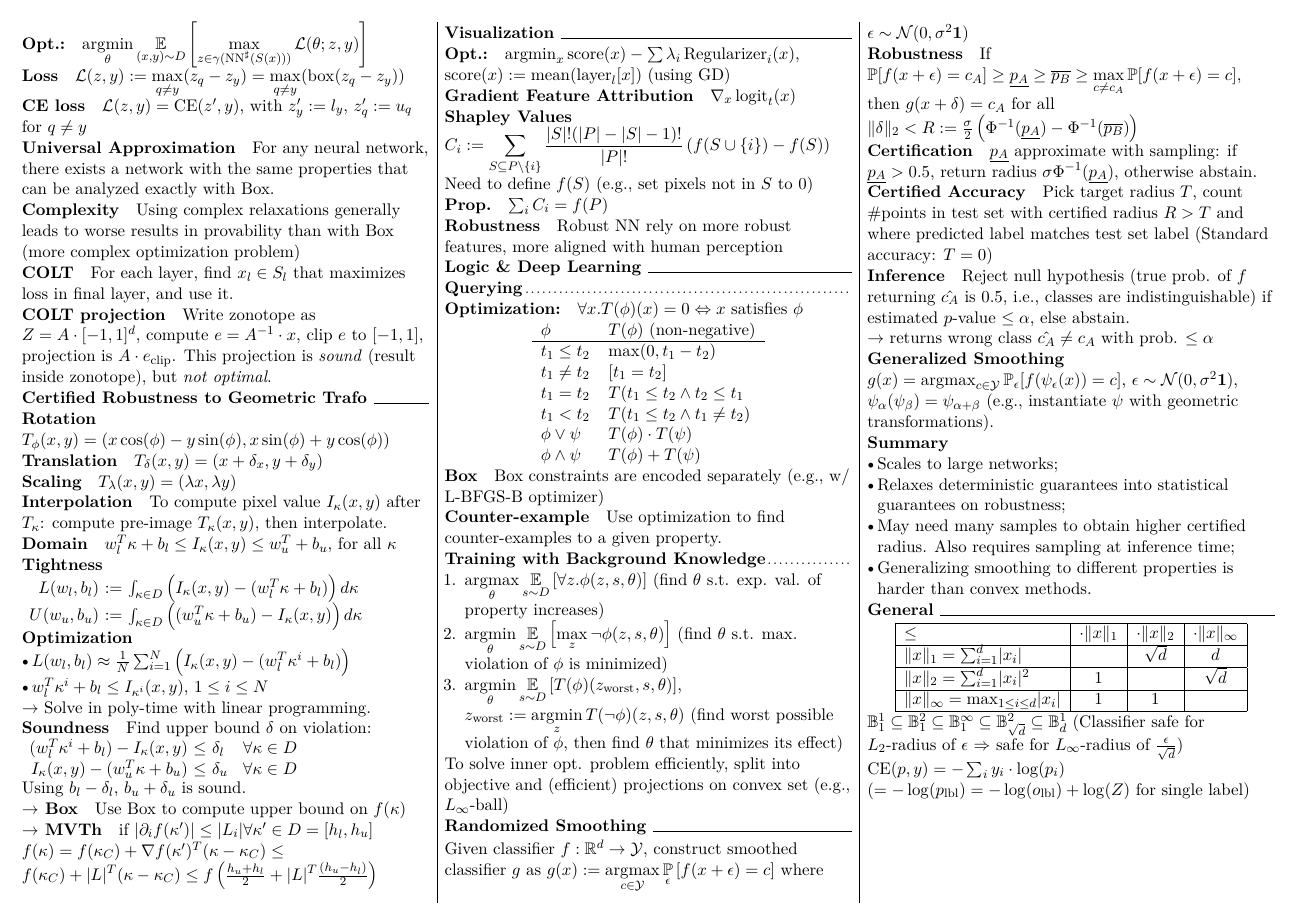
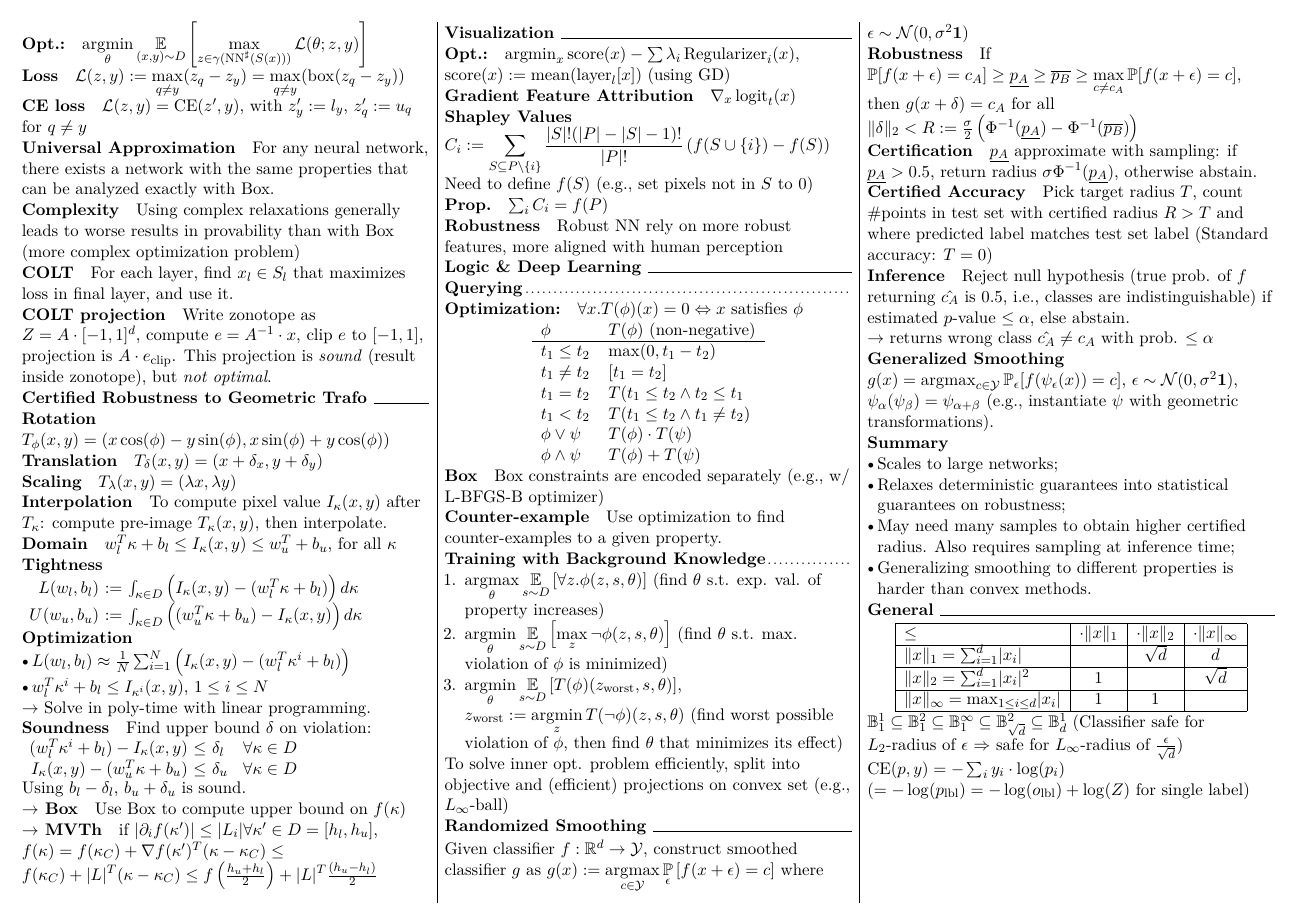
Before and after one commit to cknabs/RIAI-summary-HS2020, a LaTeX document (main.tex, which reads geometric-transformations.tex): page 2 of 2. Compiled offline with pdfLaTeX.

Commit message:
Fix typos (fixes #1)

```diff
--- a/geometric-transformations.tex
+++ b/geometric-transformations.tex
@@ -35,5 +35,5 @@ Using $b_l-\delta_l$, $b_u+\delta_u$ is sound.
 \paragraph{$\rightarrow$ Box}
 Use Box to compute upper bound on $f(\kappa)$
 
-\paragraph{$\rightarrow$ MVTh} if $\lvert \partial_i f(\kappa') \rvert \le \lvert L_i \rvert \forall \kappa' \in D = [h_l, h_u]$
-$f(\kappa) = f(\kappa_C) + \nabla f(\kappa')^T(\kappa-\kappa_C) \le f(\kappa_C) + \lvert L \rvert^T (\kappa - \kappa_C) \le f\left(\frac{h_u+h_l}{2} + \lvert L \rvert^T \frac{(h_u-h_l)}{2}\right)$
+\paragraph{$\rightarrow$ MVTh} if $\lvert \partial_i f(\kappa') \rvert \le \lvert L_i \rvert \forall \kappa' \in D = [h_l, h_u]$,
+$f(\kappa) = f(\kappa_C) + \nabla f(\kappa')^T(\kappa-\kappa_C) \le f(\kappa_C) + \lvert L \rvert^T (\kappa - \kappa_C) \le f\left(\frac{h_u+h_l}{2}\right) + \lvert L \rvert^T \frac{(h_u-h_l)}{2}$
```
Also changed, not shown: adversarial-attacks.tex (+1 -1 lines), RIAI_Summary_HS_2020.pdf.
